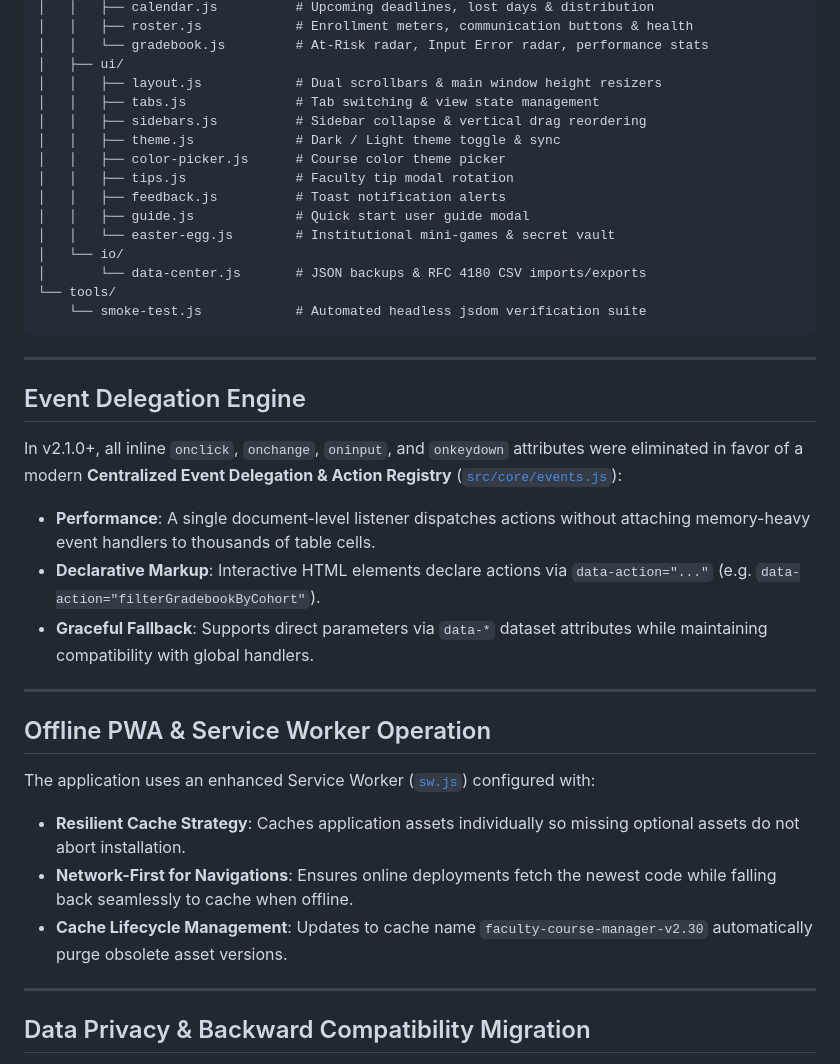
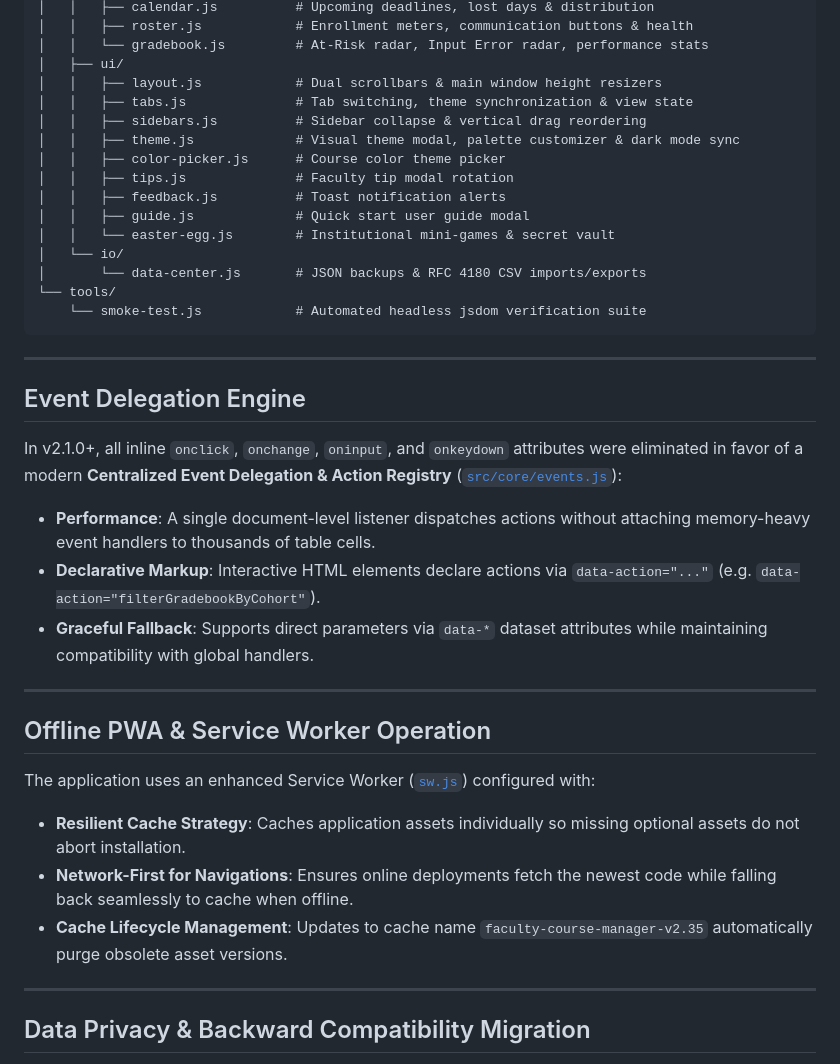
Before and after one commit to jfvp3769/course-management, a Markdown page: README.md, the part around one of its changes. Rendered like a GitHub page.

```diff
--- a/README.md
+++ b/README.md
@@ -183,9 +192,9 @@ course-management/
 │   │   └── gradebook.js         # At-Risk radar, Input Error radar, performance stats
 │   ├── ui/
 │   │   ├── layout.js            # Dual scrollbars & main window height resizers
-│   │   ├── tabs.js              # Tab switching & view state management
+│   │   ├── tabs.js              # Tab switching, theme synchronization & view state
 │   │   ├── sidebars.js          # Sidebar collapse & vertical drag reordering
-│   │   ├── theme.js             # Dark / Light theme toggle & sync
+│   │   ├── theme.js             # Visual theme modal, palette customizer & dark mode sync
 │   │   ├── color-picker.js      # Course color theme picker
 │   │   ├── tips.js              # Faculty tip modal rotation
 │   │   ├── feedback.js          # Toast notification alerts
@@ -214,6 +223,6 @@ The application uses an enhanced Service Worker ([`sw.js`](file:///p:/apps/msu-c
 - **Resilient Cache Strategy**: Caches application assets individually so missing optional assets do not abort installation.
 - **Network-First for Navigations**: Ensures online deployments fetch the newest code while falling back seamlessly to cache when offline.
-- **Cache Lifecycle Management**: Updates to cache name `faculty-course-manager-v2.30` automatically purge obsolete asset versions.
+- **Cache Lifecycle Management**: Updates to cache name `faculty-course-manager-v2.35` automatically purge obsolete asset versions.
 
 ---
 
```
Also changed, not shown: other parts of README.md (+44 -18 lines).
